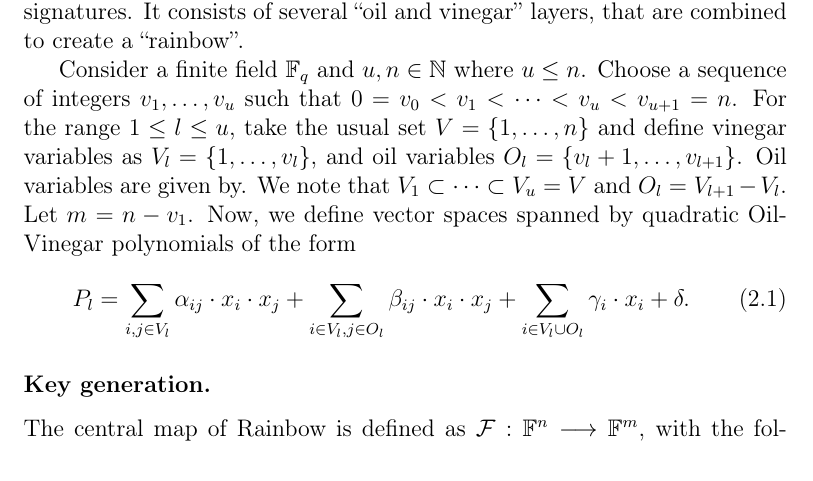
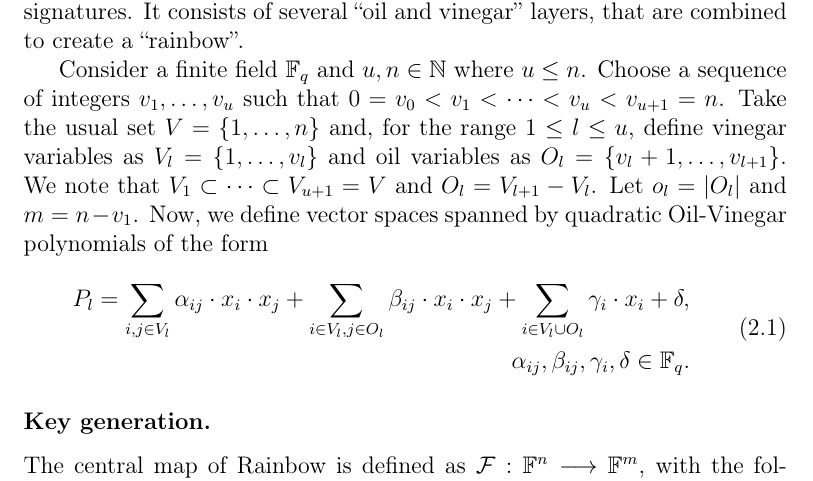
Before and after one commit to zambonin/msc, a LaTeX thesis (main.tex): part of page 7 of 29, cut so that both start at the same text. Compiled offline with pdfLaTeX.

Commit message:
overleaf_to_git: update main.tex from r3392 to r3411

```diff
--- a/main.tex
+++ b/main.tex
@@ -86,16 +86,18 @@ combined to create a ``rainbow''.
 Consider a finite field $\mathbb{F}_{q}$ and
 $u, n \in \mathbb{N}$ where $u \leq n$. Choose a sequence of integers
 $v_{1}, \dots, v_{u}$ such that
-$0 = v_{0} < v_{1} < \cdots < v_{u} < v_{u + 1} = n$. For the range $1 \leq l \leq u$, take the usual set
-$V = \{1, \dots, n\}$ and define vinegar variables as
-$V_{l} = \{1, \dots, v_{l}\}$, and oil variables $O_{l} = \{v_{l} + 1, \dots, v_{l + 1}\}$. Oil variables
-are given by. We note that $V_{1} \subset \dots \subset V_{u} = V$ and $O_{l} = V_{l + 1} - V_{l}$. Let $m = n - v_{1}$. Now,
+$0 = v_{0} < v_{1} < \cdots < v_{u} < v_{u + 1} = n$. Take the usual set
+$V = \{1, \dots, n\}$ and, for the range $1 \leq l \leq u$, define vinegar variables as
+$V_{l} = \{1, \dots, v_{l}\}$ and oil variables as $O_{l} = \{v_{l} + 1, \dots, v_{l + 1}\}$. We note that $V_{1} \subset \dots \subset V_{u + 1} = V$ and $O_{l} = V_{l + 1} - V_{l}$. Let $o_{l} = |O_{l}|$ and $m = n - v_{1}$. Now,
 we define vector spaces spanned by quadratic Oil-Vinegar polynomials of the
 form
 \begin{align}
-  P_{l} = \sum_{i, j \in V_{l}} \alpha_{ij} \cdot x_{i} \cdot x_{j}
-    + \sum_{i \in V_{l}, j \in O_{l}} \beta_{ij} \cdot x_{i} \cdot x_{j}
-    + \sum_{i \in V_{l} \cup O_{l}} \gamma_{i} \cdot x_{i} + \delta.
+  \begin{split}
+    P_{l} = \sum_{i, j \in V_{l}} \alpha_{ij} \cdot x_{i} \cdot x_{j}
+      + \sum_{i \in V_{l}, j \in O_{l}} \beta_{ij} \cdot x_{i} \cdot x_{j}
+      + \sum_{i \in V_{l} \cup O_{l}} \gamma_{i} \cdot x_{i} + \delta, \\
+      \alpha_{ij}, \beta_{ij}, \gamma_{i}, \delta \in \mathbb{F}_{q}.
+  \end{split}
 \end{align}
 
 \subsubsection{Key generation.}
```
